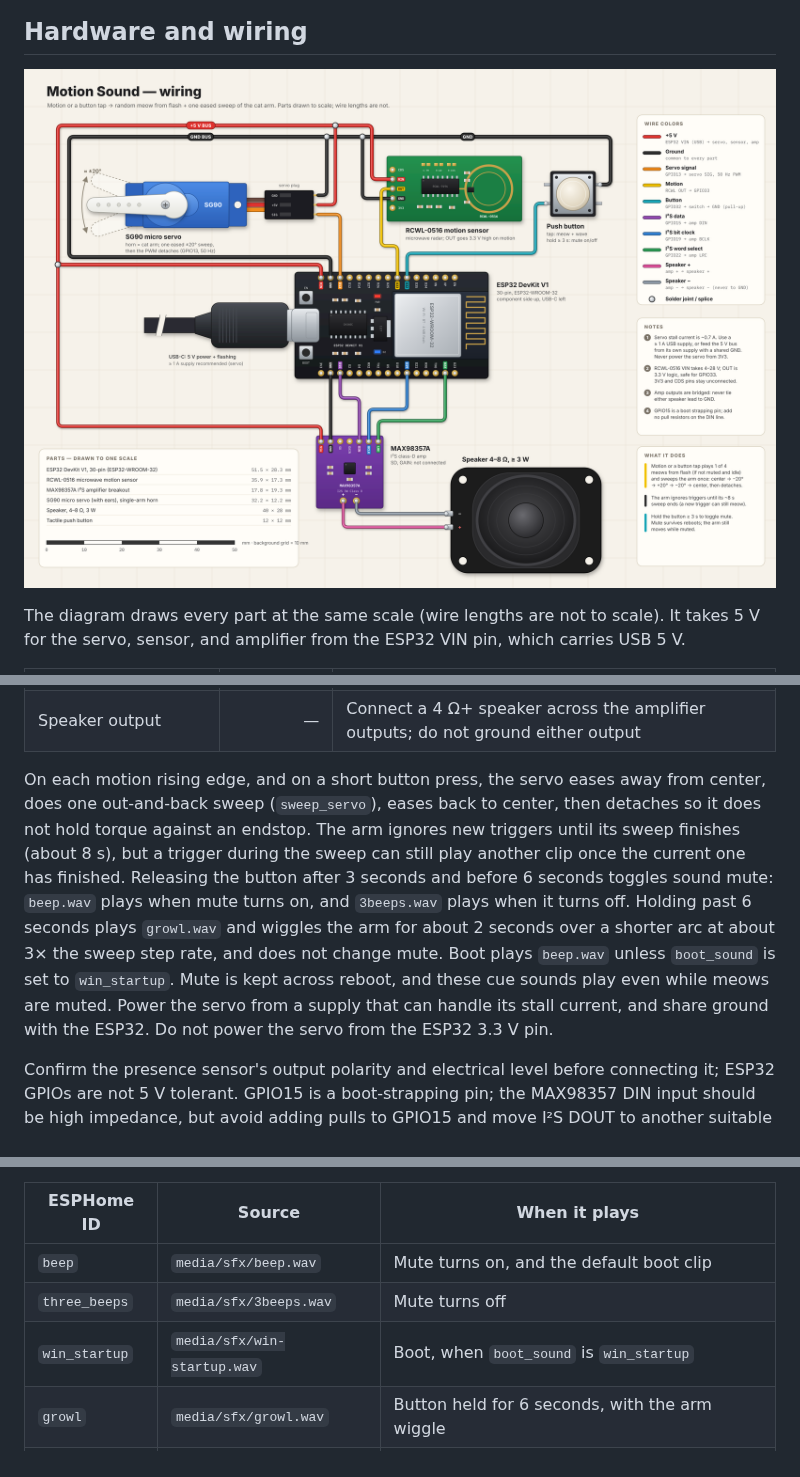
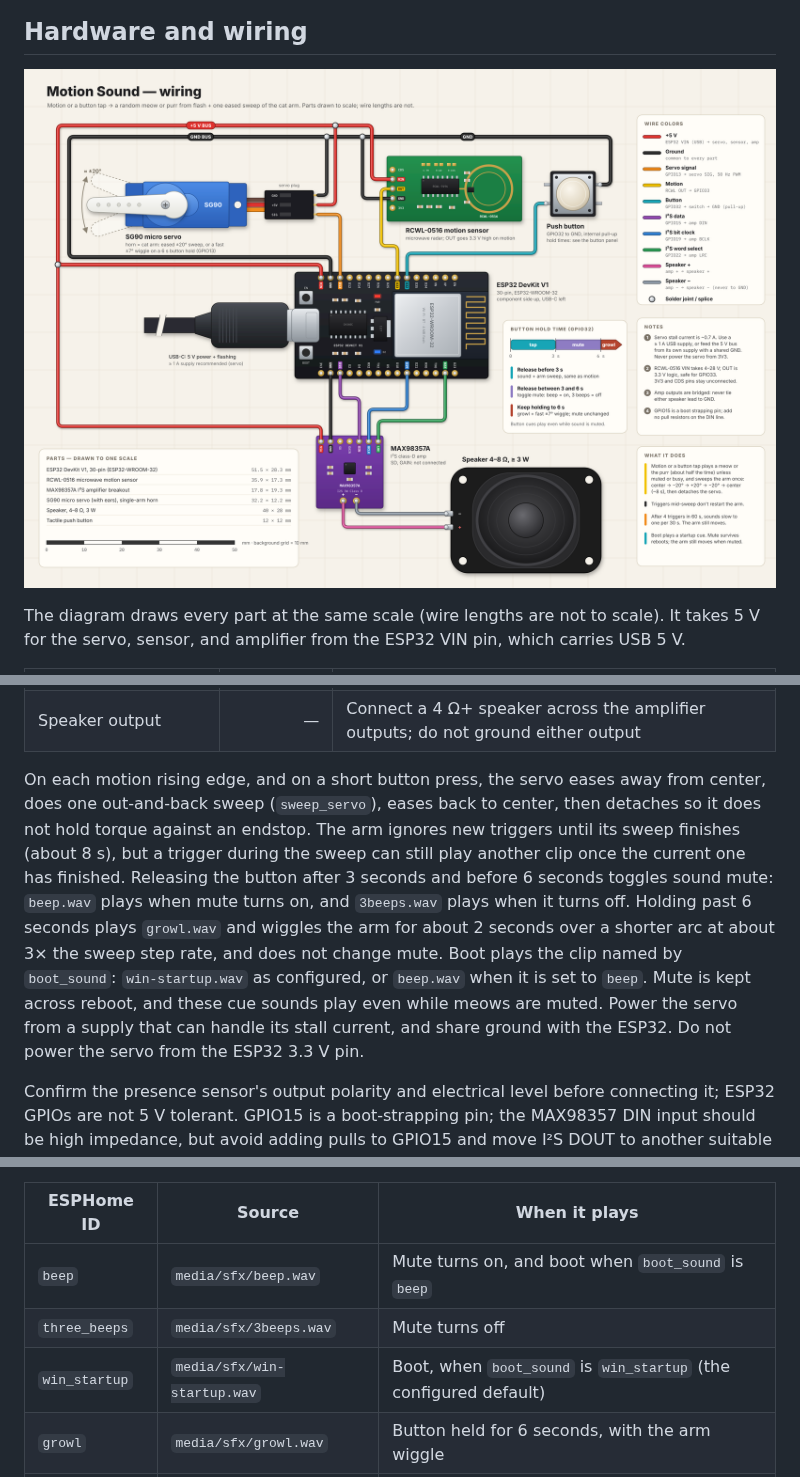
Before and after one commit to somebox/motion-sound, a Markdown page: README.md, 3 parts joined by grey strips. Rendered like a GitHub page; pictures changed too: media/wiring-diagram.png.

Commit message:
docs: update wiring diagram for button cues, fix boot sound notes
- Diagram: add a button hold-time panel (tap / 3-6 s mute / 6 s growl and
  wiggle), and describe the purr, the sound rate limit, and the boot cue.
- README: boot plays the clip named by boot_sound, which is currently
  win_startup, not beep.

Co-Authored-By: Claude Opus 5.5 <noreply@anthropic.com>

```diff
--- a/README.md
+++ b/README.md
@@ -21,7 +21,7 @@ The diagram draws every part at the same scale (wire lengths are not to scale).
 | Amplifier power and ground | — | 2.5–5.5 V at VIN; share GND with ESP32 |
 | Speaker output | — | Connect a 4 Ω+ speaker across the amplifier outputs; do not ground either output |
 
-On each motion rising edge, and on a short button press, the servo eases away from center, does one out-and-back sweep (`sweep_servo`), eases back to center, then detaches so it does not hold torque against an endstop. The arm ignores new triggers until its sweep finishes (about 8 s), but a trigger during the sweep can still play another clip once the current one has finished. Releasing the button after 3 seconds and before 6 seconds toggles sound mute: `beep.wav` plays when mute turns on, and `3beeps.wav` plays when it turns off. Holding past 6 seconds plays `growl.wav` and wiggles the arm for about 2 seconds over a shorter arc at about 3× the sweep step rate, and does not change mute. Boot plays `beep.wav` unless `boot_sound` is set to `win_startup`. Mute is kept across reboot, and these cue sounds play even while meows are muted. Power the servo from a supply that can handle its stall current, and share ground with the ESP32. Do not power the servo from the ESP32 3.3 V pin.
+On each motion rising edge, and on a short button press, the servo eases away from center, does one out-and-back sweep (`sweep_servo`), eases back to center, then detaches so it does not hold torque against an endstop. The arm ignores new triggers until its sweep finishes (about 8 s), but a trigger during the sweep can still play another clip once the current one has finished. Releasing the button after 3 seconds and before 6 seconds toggles sound mute: `beep.wav` plays when mute turns on, and `3beeps.wav` plays when it turns off. Holding past 6 seconds plays `growl.wav` and wiggles the arm for about 2 seconds over a shorter arc at about 3× the sweep step rate, and does not change mute. Boot plays the clip named by `boot_sound`: `win-startup.wav` as configured, or `beep.wav` when it is set to `beep`. Mute is kept across reboot, and these cue sounds play even while meows are muted. Power the servo from a supply that can handle its stall current, and share ground with the ESP32. Do not power the servo from the ESP32 3.3 V pin.
 
 Confirm the presence sensor's output polarity and electrical level before connecting it; ESP32 GPIOs are not 5 V tolerant. GPIO15 is a boot-strapping pin; the MAX98357 DIN input should be high impedance, but avoid adding pulls to GPIO15 and move I²S DOUT to another suitable GPIO if the board has boot issues.
 
@@ -63,9 +63,9 @@ The meow source clips are already mono, 16-bit, 16 kHz, so downsampling is unnec
 
 | ESPHome ID | Source | When it plays |
 | --- | --- | --- |
-| `beep` | `media/sfx/beep.wav` | Mute turns on, and the default boot clip |
+| `beep` | `media/sfx/beep.wav` | Mute turns on, and boot when `boot_sound` is `beep` |
 | `three_beeps` | `media/sfx/3beeps.wav` | Mute turns off |
-| `win_startup` | `media/sfx/win-startup.wav` | Boot, when `boot_sound` is `win_startup` |
+| `win_startup` | `media/sfx/win-startup.wav` | Boot, when `boot_sound` is `win_startup` (the configured default) |
 | `growl` | `media/sfx/growl.wav` | Button held for 6 seconds, with the arm wiggle |
 | `purring` | `media/sfx/purring.wav` | Random motion or short-press clip, weighted by `purr_ratio` |
 
```
